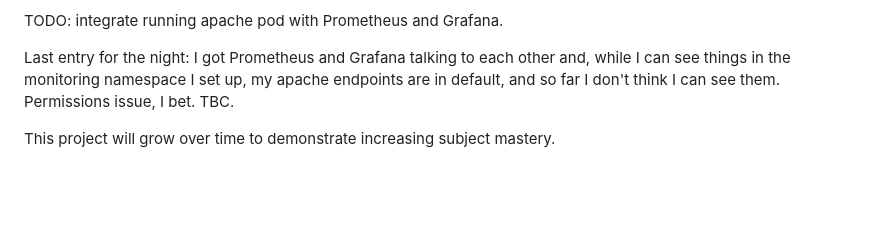
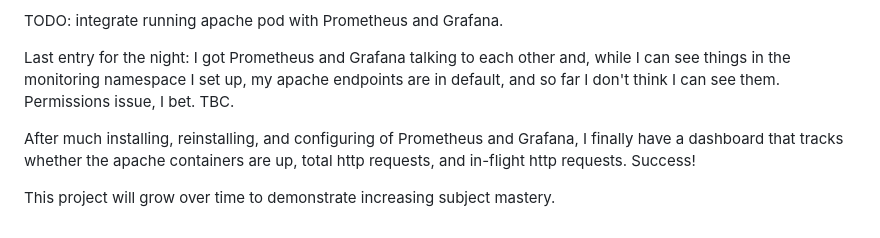
Before and after one commit to analystrusso/devops-project-1, a Markdown page: README.md, the part around the change. Drawn GitHub-style; blank space fills up the shorter version.

```diff
--- a/README.md
+++ b/README.md
@@ -119,4 +119,6 @@ TODO: integrate running apache pod with Prometheus and Grafana.
 
 Last entry for the night: I got Prometheus and Grafana talking to each other and, while I can see things in the monitoring namespace I set up, my apache endpoints are in default, and so far I don't think I can see them. Permissions issue, I bet. TBC.
 
+After much installing, reinstalling, and configuring of Prometheus and Grafana, I finally have a dashboard that tracks whether the apache containers are up, total http requests, and in-flight http requests. Success!
+
 This project will grow over time to demonstrate increasing subject mastery.
```
